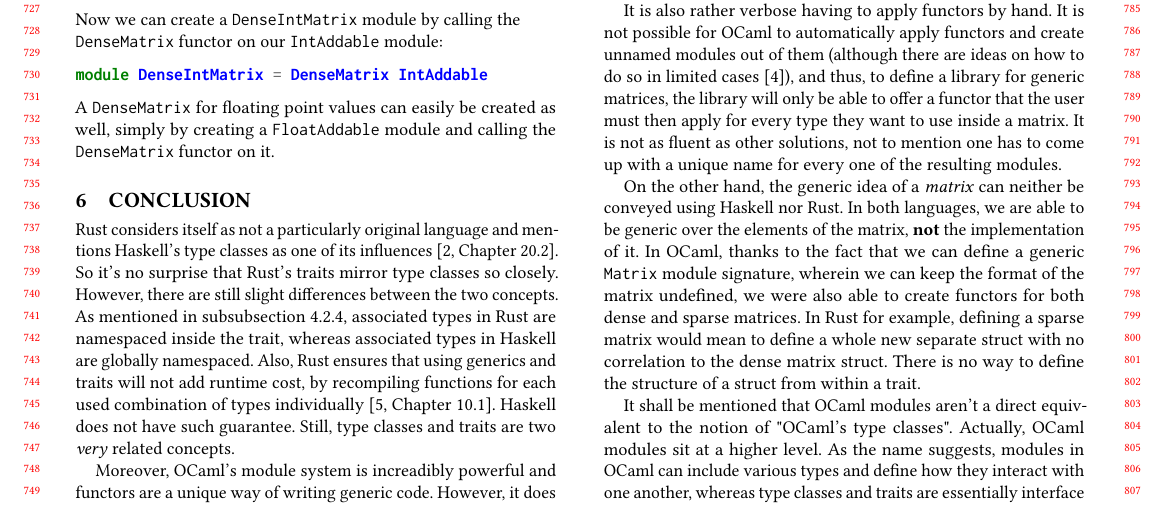
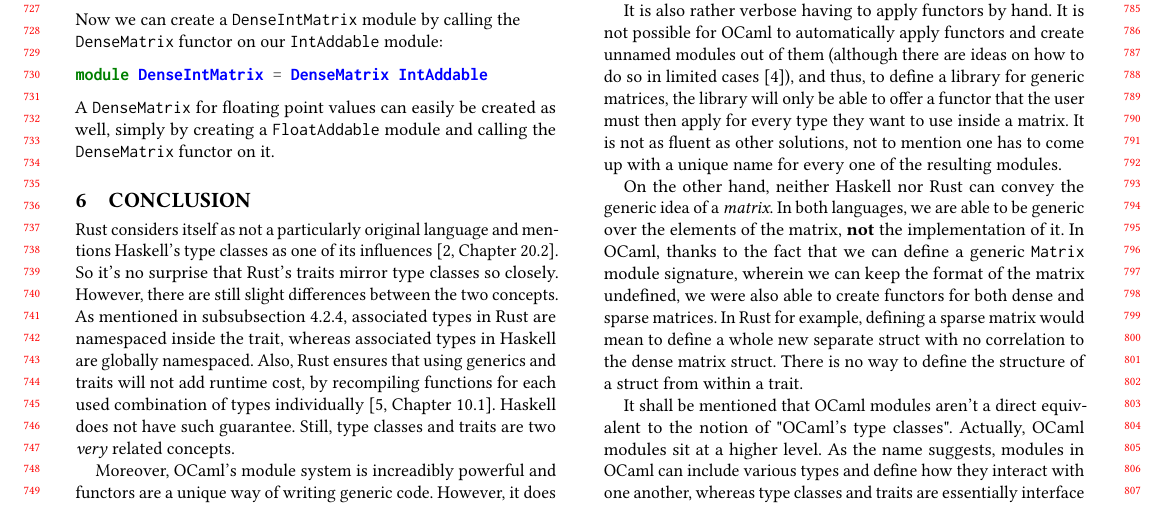
Before and after one commit to Treeniks/tyranny-of-types-type-classes, a LaTeX paper (latex/main.tex): part of page 7 of 8, cut so that both start at the same text. Compiled offline with pdfLaTeX.

Commit message:
improved wording in conclusion

```diff
--- a/latex/main.tex
+++ b/latex/main.tex
@@ -68,7 +68,7 @@ Moreover, OCaml's module system is increadibly powerful and functors are a uniqu
 
 It is also rather verbose having to apply functors by hand. It is not possible for OCaml to automatically apply functors and create unnamed modules out of them (although there are ideas on how to do so in limited cases~\cite{modular-type-classes}), and thus, to define a library for generic matrices, the library will only be able to offer a functor that the user must then apply for every type they want to use inside a matrix. It is not as fluent as other solutions, not to mention one has to come up with a unique name for every one of the resulting modules.
 
-On the other hand, the generic idea of a \textit{matrix} can neither be conveyed using Haskell nor Rust. In both languages, we are able to be generic over the elements of the matrix, \textbf{not} the implementation of it. In OCaml, thanks to the fact that we can define a generic \verb|Matrix| module signature, wherein we can keep the format of the matrix undefined, we were also able to create functors for both dense and sparse matrices. In Rust for example, defining a sparse matrix would mean to define a whole new separate struct with no correlation to the dense matrix struct. There is no way to define the structure of a struct from within a trait.
+On the other hand, neither Haskell nor Rust can convey the generic idea of a \textit{matrix}. In both languages, we are able to be generic over the elements of the matrix, \textbf{not} the implementation of it. In OCaml, thanks to the fact that we can define a generic \verb|Matrix| module signature, wherein we can keep the format of the matrix undefined, we were also able to create functors for both dense and sparse matrices. In Rust for example, defining a sparse matrix would mean to define a whole new separate struct with no correlation to the dense matrix struct. There is no way to define the structure of a struct from within a trait.
 
 It shall be mentioned that OCaml modules aren't a direct equivalent to the notion of "OCaml's type classes". Actually, OCaml modules sit at a higher level. As the name suggests, modules in OCaml can include various types and define how they interact with one another, whereas type classes and traits are essentially interface definitions for singular types. It's just with the existence of abstract module signatures as well as functors, that OCaml modules are also found in the realm of abstract interfaces.
 
```
